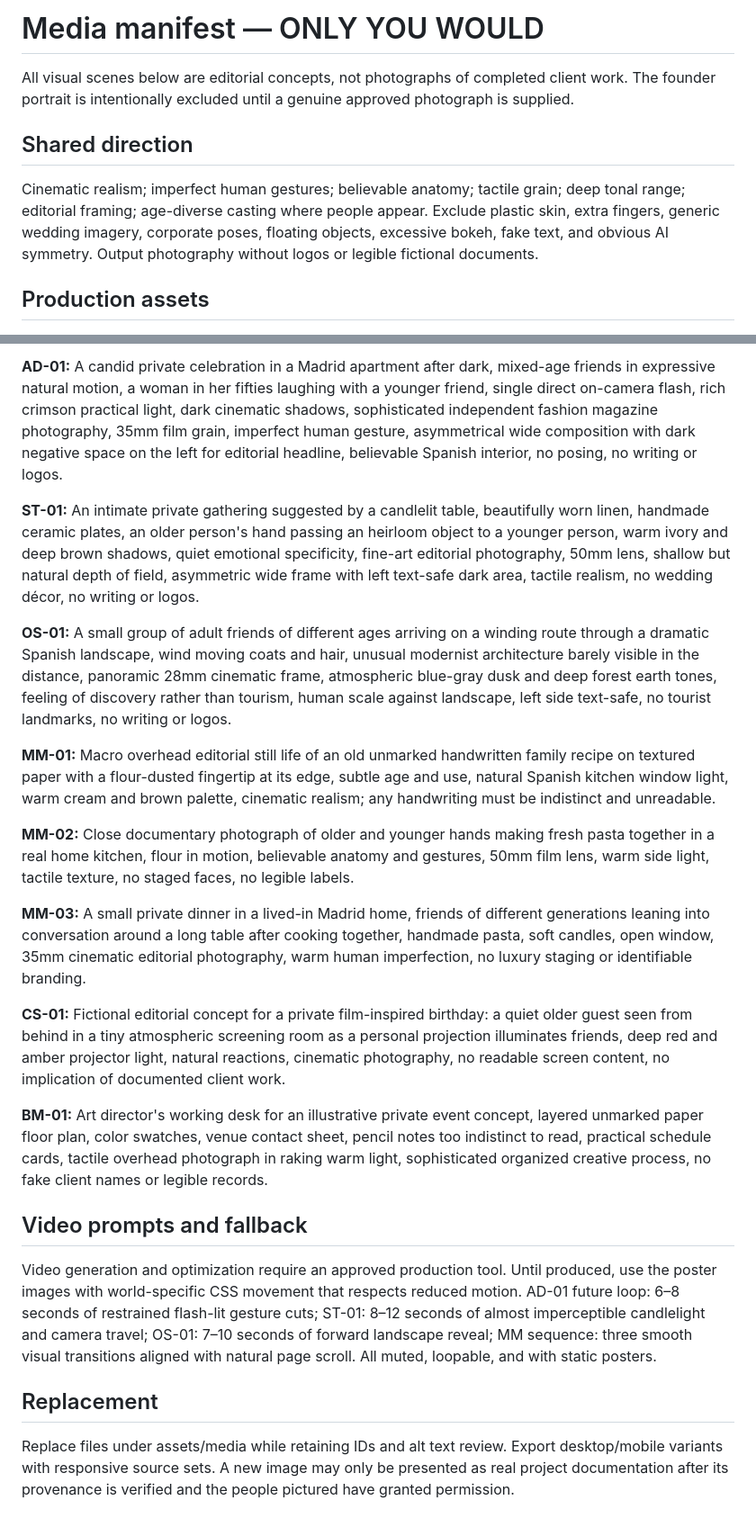
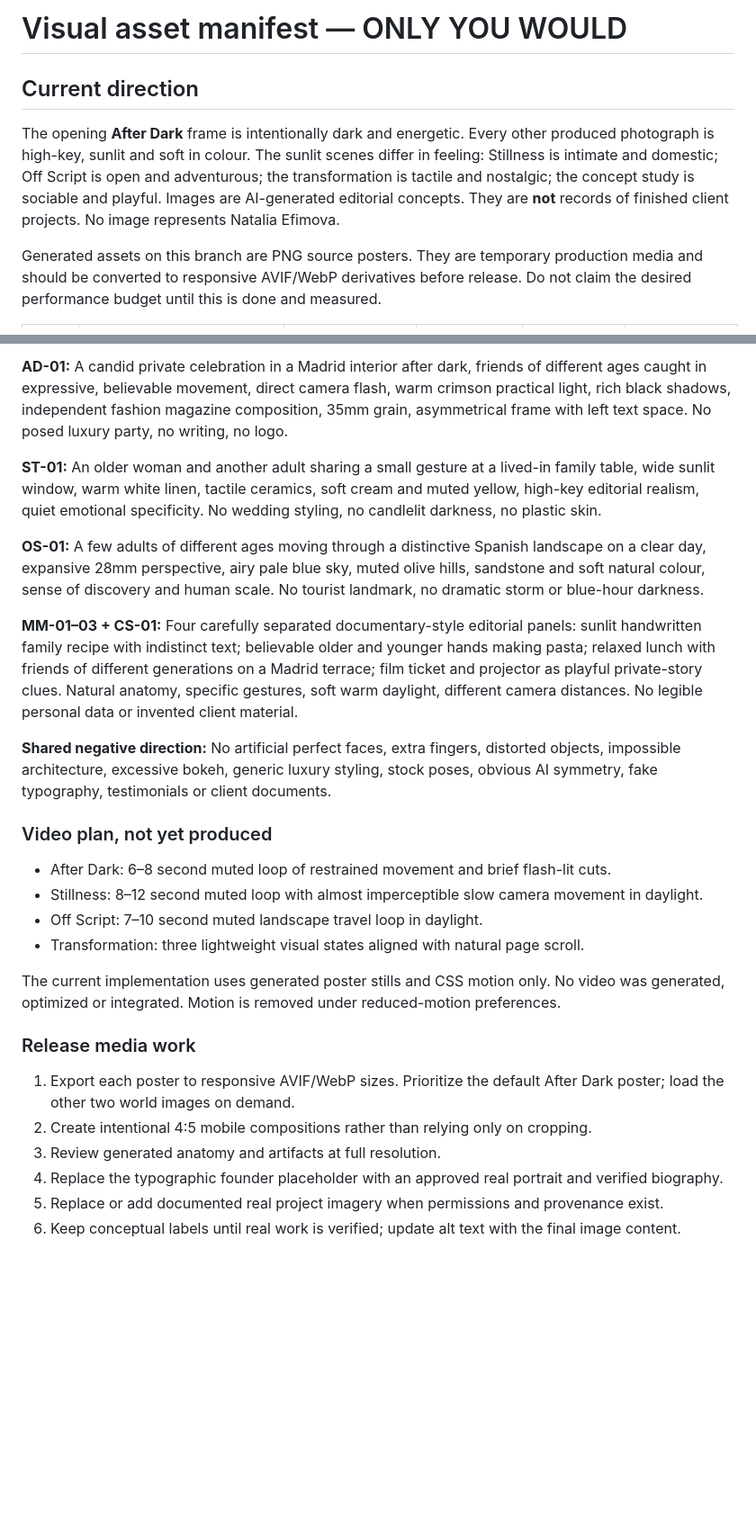
Before and after one commit to animalibra/event-agency, a Markdown page: docs/media-manifest.md, 2 parts joined by grey strips. Shown at 90% size. GitHub-like rendering; blank space fills up the shorter version.

Commit message:
Document sunny visual direction and actual media status

```diff
--- a/docs/media-manifest.md
+++ b/docs/media-manifest.md
@@ -1,9 +1,8 @@
-# Media manifest — ONLY YOU WOULD
+# Visual asset manifest — ONLY YOU WOULD
 
-All visual scenes below are editorial concepts, not photographs of completed client work. The founder portrait is intentionally excluded until a genuine approved photograph is supplied.
+## Current direction
 
-## Shared direction
-Cinematic realism; imperfect human gestures; believable anatomy; tactile grain; deep tonal range; editorial framing; age-diverse casting where people appear. Exclude plastic skin, extra fingers, generic wedding imagery, corporate poses, floating objects, excessive bokeh, fake text, and obvious AI symmetry. Output photography without logos or legible fictional documents.
+The opening **After Dark** frame is intentionally dark and energetic. Every other produced photograph is high-key, sunlit and soft in colour. The sunlit scenes differ in feeling: Stillness is intimate and domestic; Off Script is open and adventurous; the transformation is tactile and nostalgic; the concept study is sociable and playful. Images are AI-generated editorial concepts. They are **not** records of finished client projects. No image represents Natalia Efimova.
 
-## Production assets
+Generated assets on this branch are PNG source posters. They are temporary production media and should be converted to responsive AVIF/WebP derivatives before release. Do not claim the desired performance budget until this is done and measured.
 
@@ -23,22 +22,28 @@ Cinematic realism; imperfect human gestures; believable anatomy; tactile grain;
 
-**AD-01:** A candid private celebration in a Madrid apartment after dark, mixed-age friends in expressive natural motion, a woman in her fifties laughing with a younger friend, single direct on-camera flash, rich crimson practical light, dark cinematic shadows, sophisticated independent fashion magazine photography, 35mm film grain, imperfect human gesture, asymmetrical wide composition with dark negative space on the left for editorial headline, believable Spanish interior, no posing, no writing or logos.
+**AD-01:** A candid private celebration in a Madrid interior after dark, friends of different ages caught in expressive, believable movement, direct camera flash, warm crimson practical light, rich black shadows, independent fashion magazine composition, 35mm grain, asymmetrical frame with left text space. No posed luxury party, no writing, no logo.
 
-**ST-01:** An intimate private gathering suggested by a candlelit table, beautifully worn linen, handmade ceramic plates, an older person's hand passing an heirloom object to a younger person, warm ivory and deep brown shadows, quiet emotional specificity, fine-art editorial photography, 50mm lens, shallow but natural depth of field, asymmetric wide frame with left text-safe dark area, tactile realism, no wedding décor, no writing or logos.
+**ST-01:** An older woman and another adult sharing a small gesture at a lived-in family table, wide sunlit window, warm white linen, tactile ceramics, soft cream and muted yellow, high-key editorial realism, quiet emotional specificity. No wedding styling, no candlelit darkness, no plastic skin.
 
-**OS-01:** A small group of adult friends of different ages arriving on a winding route through a dramatic Spanish landscape, wind moving coats and hair, unusual modernist architecture barely visible in the distance, panoramic 28mm cinematic frame, atmospheric blue-gray dusk and deep forest earth tones, feeling of discovery rather than tourism, human scale against landscape, left side text-safe, no tourist landmarks, no writing or logos.
+**OS-01:** A few adults of different ages moving through a distinctive Spanish landscape on a clear day, expansive 28mm perspective, airy pale blue sky, muted olive hills, sandstone and soft natural colour, sense of discovery and human scale. No tourist landmark, no dramatic storm or blue-hour darkness.
 
-**MM-01:** Macro overhead editorial still life of an old unmarked handwritten family recipe on textured paper with a flour-dusted fingertip at its edge, subtle age and use, natural Spanish kitchen window light, warm cream and brown palette, cinematic realism; any handwriting must be indistinct and unreadable.
+**MM-01–03 + CS-01:** Four carefully separated documentary-style editorial panels: sunlit handwritten family recipe with indistinct text; believable older and younger hands making pasta; relaxed lunch with friends of different generations on a Madrid terrace; film ticket and projector as playful private-story clues. Natural anatomy, specific gestures, soft warm daylight, different camera distances. No legible personal data or invented client material.
 
-**MM-02:** Close documentary photograph of older and younger hands making fresh pasta together in a real home kitchen, flour in motion, believable anatomy and gestures, 50mm film lens, warm side light, tactile texture, no staged faces, no legible labels.
+**Shared negative direction:** No artificial perfect faces, extra fingers, distorted objects, impossible architecture, excessive bokeh, generic luxury styling, stock poses, obvious AI symmetry, fake typography, testimonials or client documents.
 
-**MM-03:** A small private dinner in a lived-in Madrid home, friends of different generations leaning into conversation around a long table after cooking together, handmade pasta, soft candles, open window, 35mm cinematic editorial photography, warm human imperfection, no luxury staging or identifiable branding.
+### Video plan, not yet produced
 
-**CS-01:** Fictional editorial concept for a private film-inspired birthday: a quiet older guest seen from behind in a tiny atmospheric screening room as a personal projection illuminates friends, deep red and amber projector light, natural reactions, cinematic photography, no readable screen content, no implication of documented client work.
+- After Dark: 6–8 second muted loop of restrained movement and brief flash-lit cuts.
+- Stillness: 8–12 second muted loop with almost imperceptible slow camera movement in daylight.
+- Off Script: 7–10 second muted landscape travel loop in daylight.
+- Transformation: three lightweight visual states aligned with natural page scroll.
 
-**BM-01:** Art director's working desk for an illustrative private event concept, layered unmarked paper floor plan, color swatches, venue contact sheet, pencil notes too indistinct to read, practical schedule cards, tactile overhead photograph in raking warm light, sophisticated organized creative process, no fake client names or legible records.
+The current implementation uses generated poster stills and CSS motion only. No video was generated, optimized or integrated. Motion is removed under reduced-motion preferences.
 
-## Video prompts and fallback
-Video generation and optimization require an approved production tool. Until produced, use the poster images with world-specific CSS movement that respects reduced motion. AD-01 future loop: 6–8 seconds of restrained flash-lit gesture cuts; ST-01: 8–12 seconds of almost imperceptible candlelight and camera travel; OS-01: 7–10 seconds of forward landscape reveal; MM sequence: three smooth visual transitions aligned with natural page scroll. All muted, loopable, and with static posters.
+### Release media work
 
-## Replacement
-Replace files under assets/media while retaining IDs and alt text review. Export desktop/mobile variants with responsive source sets. A new image may only be presented as real project documentation after its provenance is verified and the people pictured have granted permission.
+1. Export each poster to responsive AVIF/WebP sizes. Prioritize the default After Dark poster; load the other two world images on demand.
+2. Create intentional 4:5 mobile compositions rather than relying only on cropping.
+3. Review generated anatomy and artifacts at full resolution.
+4. Replace the typographic founder placeholder with an approved real portrait and verified biography.
+5. Replace or add documented real project imagery when permissions and provenance exist.
+6. Keep conceptual labels until real work is verified; update alt text with the final image content.
```
Also changed, not shown: other parts of docs/media-manifest.md (+12 -12 lines).
